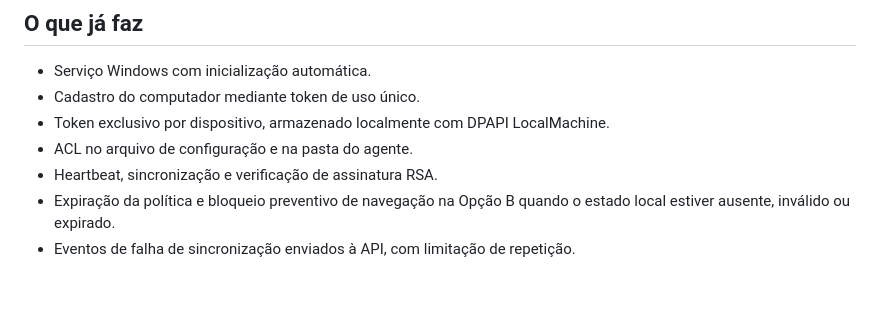
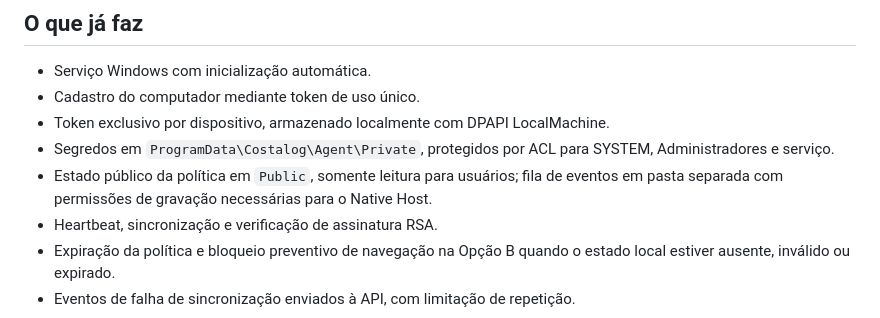
Before and after one commit to souzarlk/Cerificados-Costalog, a Markdown page: windows-agent/README.md, the part around the change. Drawn GitHub-style; blank space fills up the shorter version.

Commit message:
Document private, public and event-queue ACL layout

```diff
--- a/windows-agent/README.md
+++ b/windows-agent/README.md
@@ -34,7 +34,8 @@ A chave privada nunca deve entrar no pacote Windows ou no Git.
 - Serviço Windows com inicialização automática.
 - Cadastro do computador mediante token de uso único.
 - Token exclusivo por dispositivo, armazenado localmente com DPAPI LocalMachine.
-- ACL no arquivo de configuração e na pasta do agente.
+- Segredos em `ProgramData\Costalog\Agent\Private`, protegidos por ACL para SYSTEM, Administradores e serviço.
+- Estado público da política em `Public`, somente leitura para usuários; fila de eventos em pasta separada com permissões de gravação necessárias para o Native Host.
 - Heartbeat, sincronização e verificação de assinatura RSA.
 - Expiração da política e bloqueio preventivo de navegação na Opção B quando o estado local estiver ausente, inválido ou expirado.
 - Eventos de falha de sincronização enviados à API, com limitação de repetição.
```
